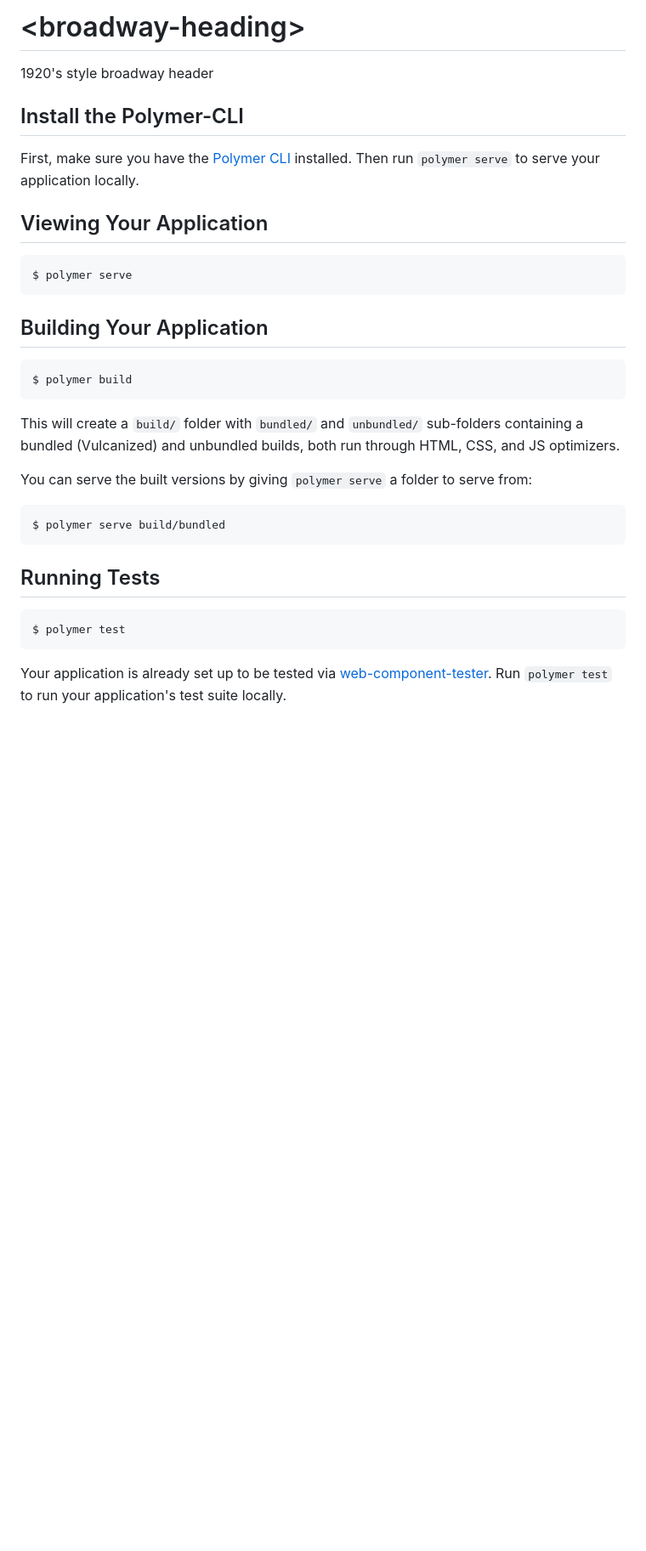
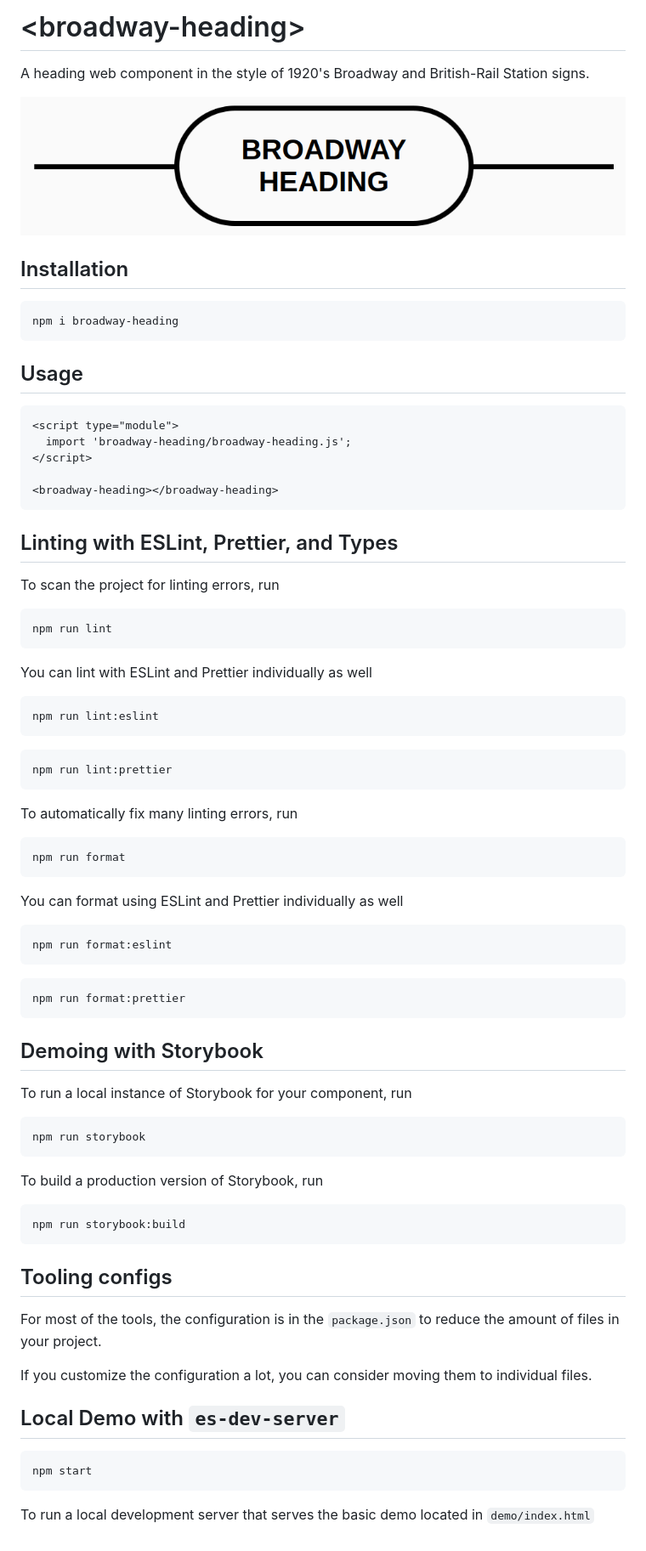
Before and after one commit to diddle-elements/broadway-heading, a Markdown page: README.md, the part around the change. Shown: that part at 85% size. Rendered like a GitHub page; pictures changed too: preview.png; blank space fills up the shorter version.

````diff
--- a/README.md
+++ b/README.md
@@ -1,38 +1,70 @@
-# \<broadway-heading\>
+# \<broadway-heading>
 
-1920&#39;s style broadway header
+A heading web component in the style of 1920's Broadway and British-Rail Station signs.
 
-## Install the Polymer-CLI
+![Broadway Heading component preview](preview.png)
 
-First, make sure you have the [Polymer CLI](https://www.npmjs.com/package/polymer-cli) installed. Then run `polymer serve` to serve your application locally.
-
-## Viewing Your Application
-
-```
-$ polymer serve
+## Installation
+```bash
+npm i broadway-heading
 ```
 
-## Building Your Application
+## Usage
+```html
+<script type="module">
+  import 'broadway-heading/broadway-heading.js';
+</script>
 
-```
-$ polymer build
+<broadway-heading></broadway-heading>
 ```
 
-This will create a `build/` folder with `bundled/` and `unbundled/` sub-folders
-containing a bundled (Vulcanized) and unbundled builds, both run through HTML,
-CSS, and JS optimizers.
-
-You can serve the built versions by giving `polymer serve` a folder to serve
-from:
-
-```
-$ polymer serve build/bundled
+## Linting with ESLint, Prettier, and Types
+To scan the project for linting errors, run
+```bash
+npm run lint
 ```
 
-## Running Tests
-
+You can lint with ESLint and Prettier individually as well
+```bash
+npm run lint:eslint
 ```
-$ polymer test
+```bash
+npm run lint:prettier
 ```
 
-Your application is already set up to be tested via [web-component-tester](https://github.com/Polymer/web-component-tester). Run `polymer test` to run your application's test suite locally.
+To automatically fix many linting errors, run
+```bash
+npm run format
+```
+
+You can format using ESLint and Prettier individually as well
+```bash
+npm run format:eslint
+```
+```bash
+npm run format:prettier
+```
+
+## Demoing with Storybook
+To run a local instance of Storybook for your component, run
+```bash
+npm run storybook
+```
+
+To build a production version of Storybook, run
+```bash
+npm run storybook:build
+```
+
+
+## Tooling configs
+
+For most of the tools, the configuration is in the `package.json` to reduce the amount of files in your project.
+
+If you customize the configuration a lot, you can consider moving them to individual files.
+
+## Local Demo with `es-dev-server`
+```bash
+npm start
+```
+To run a local development server that serves the basic demo located in `demo/index.html`
````
Also changed, not shown: stories/index.stories.md (added, +42 -0 lines), 16 other files.
